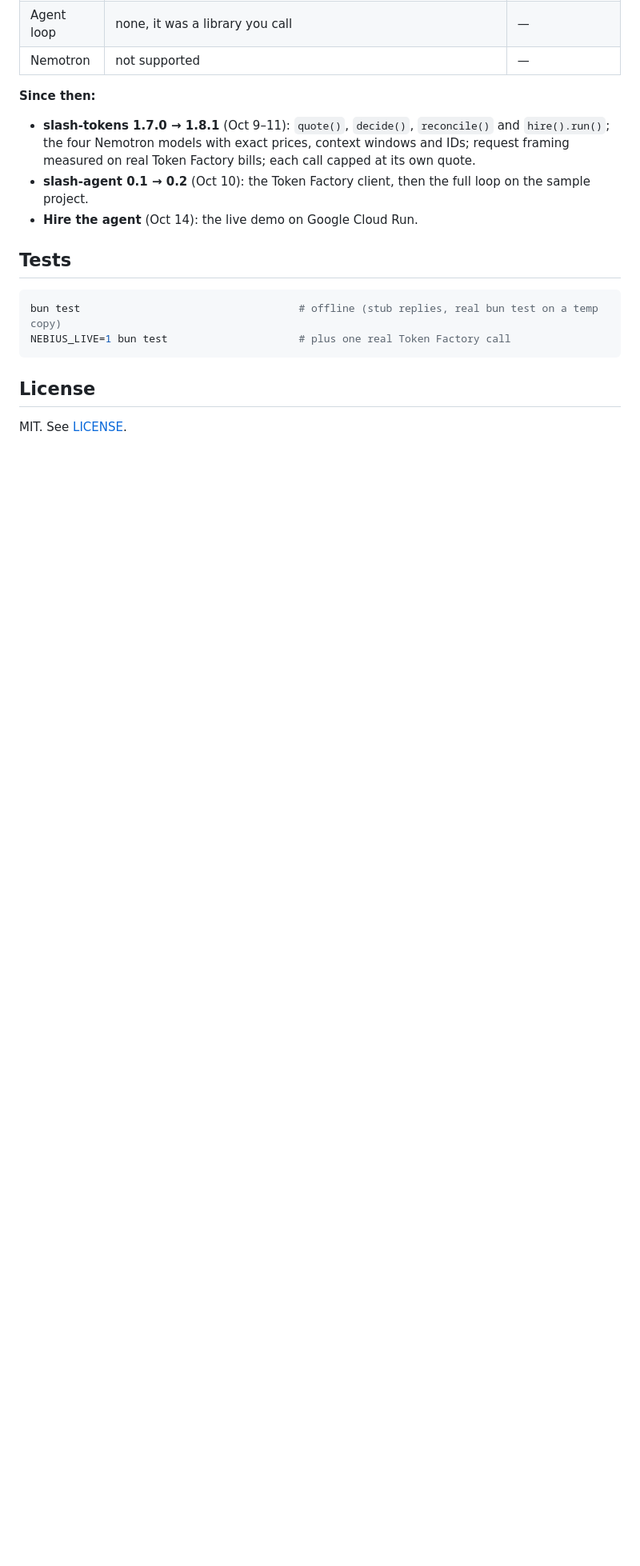
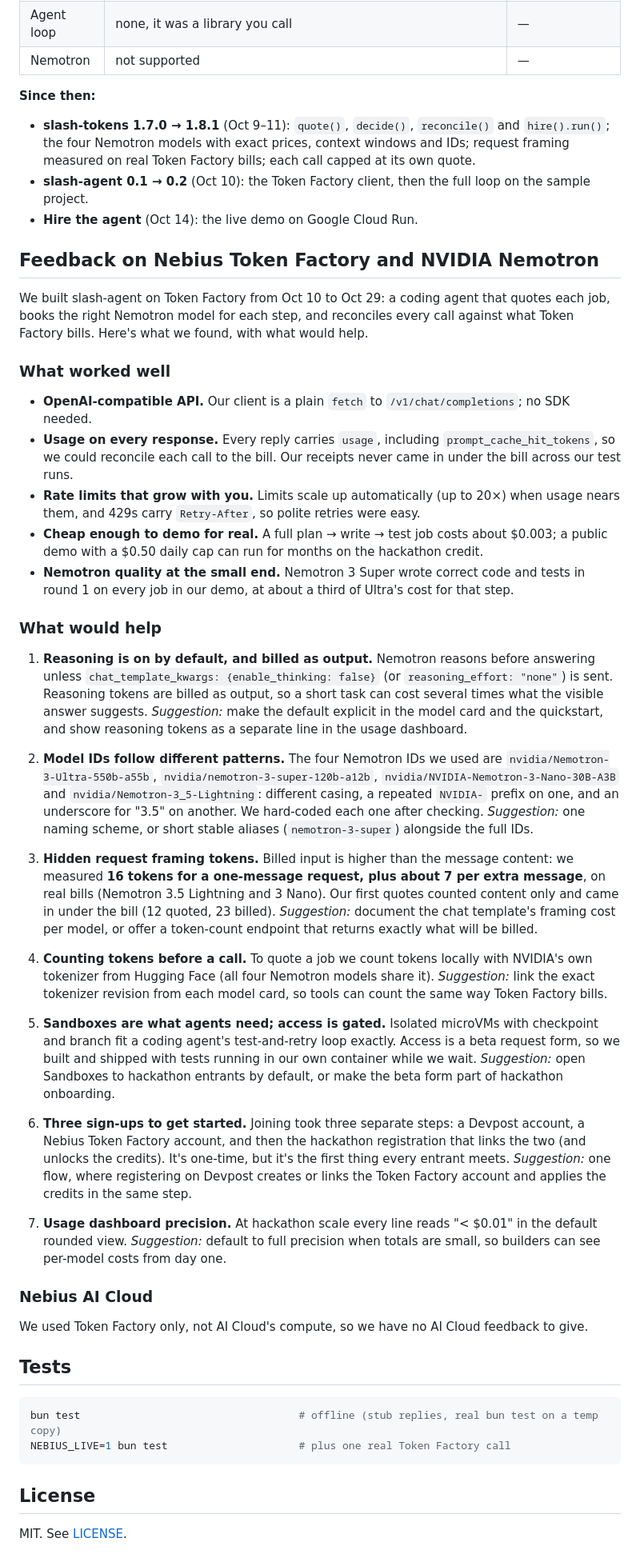
Before and after one commit to Wolfe-Jam/slash-agent, a Markdown page: README.md, the part around the change. Shown at 80% size. Drawn GitHub-style; blank space fills up the shorter version.

Commit message:
docs: feedback on Token Factory and Nemotron (required section)
What worked well (API, usage on every reply, rate limits, cost, Nemotron
Super quality) and what would help, each with a suggestion: reasoning on by
default, model ID patterns, measured request framing (16 + 7 per extra
message), tokenizer revision on model cards, Sandboxes access, three
sign-ups to get started, usage dashboard precision. Approved by James.

Also restores the Google Cloud setup script and the enterprise section:
that commit was pushed after PR #4 had merged and never reached main.

Co-Authored-By: Claude Opus 5.5 <noreply@anthropic.com>

````diff
--- a/README.md
+++ b/README.md
@@ -116,6 +116,38 @@ This repository was created on 2026-10-10. Everything in it is new work for the
 - **slash-agent 0.1 → 0.2** (Oct 10): the Token Factory client, then the full loop on the sample project.
 - **Hire the agent** (Oct 14): the live demo on Google Cloud Run.
 
+## Feedback on Nebius Token Factory and NVIDIA Nemotron
+
+We built slash-agent on Token Factory from Oct 10 to Oct 29: a coding agent that quotes each job, books the right Nemotron model for each step, and reconciles every call against what Token Factory bills. Here's what we found, with what would help.
+
+### What worked well
+
+- **OpenAI-compatible API.** Our client is a plain `fetch` to `/v1/chat/completions`; no SDK needed.
+- **Usage on every response.** Every reply carries `usage`, including `prompt_cache_hit_tokens`, so we could reconcile each call to the bill. Our receipts never came in under the bill across our test runs.
+- **Rate limits that grow with you.** Limits scale up automatically (up to 20×) when usage nears them, and 429s carry `Retry-After`, so polite retries were easy.
+- **Cheap enough to demo for real.** A full plan → write → test job costs about $0.003; a public demo with a $0.50 daily cap can run for months on the hackathon credit.
+- **Nemotron quality at the small end.** Nemotron 3 Super wrote correct code and tests in round 1 on every job in our demo, at about a third of Ultra's cost for that step.
+
+### What would help
+
+1. **Reasoning is on by default, and billed as output.** Nemotron reasons before answering unless `chat_template_kwargs: {enable_thinking: false}` (or `reasoning_effort: "none"`) is sent. Reasoning tokens are billed as output, so a short task can cost several times what the visible answer suggests. *Suggestion:* make the default explicit in the model card and the quickstart, and show reasoning tokens as a separate line in the usage dashboard.
+
+2. **Model IDs follow different patterns.** The four Nemotron IDs we used are `nvidia/Nemotron-3-Ultra-550b-a55b`, `nvidia/nemotron-3-super-120b-a12b`, `nvidia/NVIDIA-Nemotron-3-Nano-30B-A3B` and `nvidia/Nemotron-3_5-Lightning`: different casing, a repeated `NVIDIA-` prefix on one, and an underscore for "3.5" on another. We hard-coded each one after checking. *Suggestion:* one naming scheme, or short stable aliases (`nemotron-3-super`) alongside the full IDs.
+
+3. **Hidden request framing tokens.** Billed input is higher than the message content: we measured **16 tokens for a one-message request, plus about 7 per extra message**, on real bills (Nemotron 3.5 Lightning and 3 Nano). Our first quotes counted content only and came in under the bill (12 quoted, 23 billed). *Suggestion:* document the chat template's framing cost per model, or offer a token-count endpoint that returns exactly what will be billed.
+
+4. **Counting tokens before a call.** To quote a job we count tokens locally with NVIDIA's own tokenizer from Hugging Face (all four Nemotron models share it). *Suggestion:* link the exact tokenizer revision from each model card, so tools can count the same way Token Factory bills.
+
+5. **Sandboxes are what agents need; access is gated.** Isolated microVMs with checkpoint and branch fit a coding agent's test-and-retry loop exactly. Access is a beta request form, so we built and shipped with tests running in our own container while we wait. *Suggestion:* open Sandboxes to hackathon entrants by default, or make the beta form part of hackathon onboarding.
+
+6. **Three sign-ups to get started.** Joining took three separate steps: a Devpost account, a Nebius Token Factory account, and then the hackathon registration that links the two (and unlocks the credits). It's one-time, but it's the first thing every entrant meets. *Suggestion:* one flow, where registering on Devpost creates or links the Token Factory account and applies the credits in the same step.
+
+7. **Usage dashboard precision.** At hackathon scale every line reads "< $0.01" in the default rounded view. *Suggestion:* default to full precision when totals are small, so builders can see per-model costs from day one.
+
+### Nebius AI Cloud
+
+We used Token Factory only, not AI Cloud's compute, so we have no AI Cloud feedback to give.
+
 ## Tests
 
 ```bash
````
